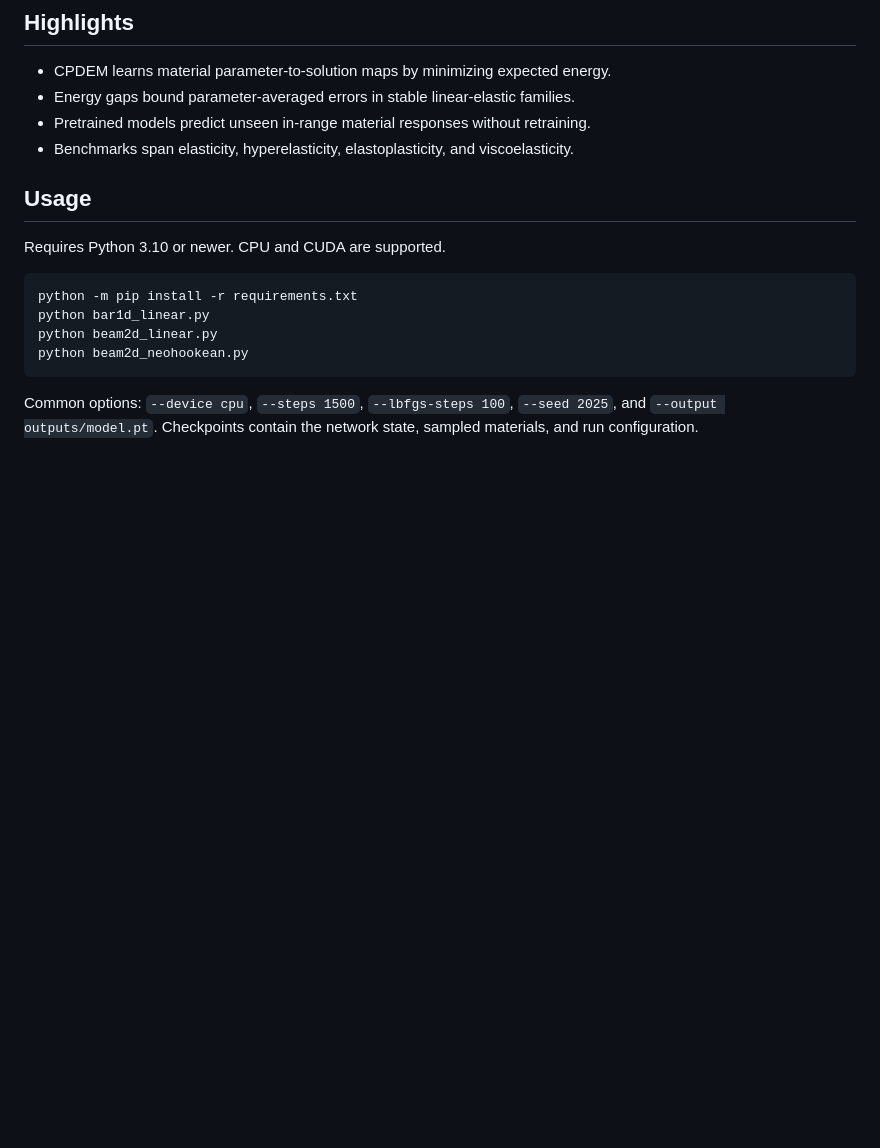
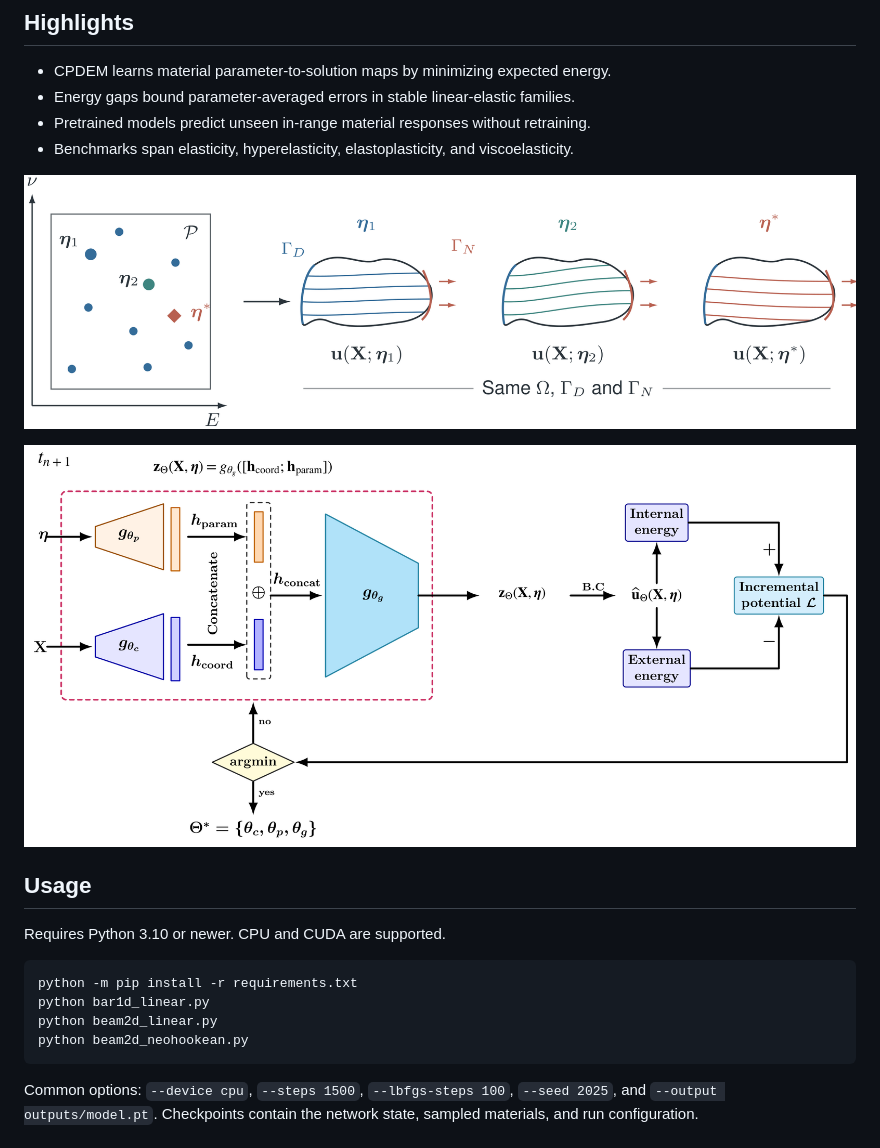
Before and after one commit to liangzhangyong/CPDEM, a Markdown page: README.md, the part around the change. Rendered like a GitHub page; pictures changed too: assets/cpdem_framework.png (added), assets/cpdem_random_material_family.png (added); blank space fills up the shorter version.

Commit message:
Add paper schematics after README highlights

```diff
--- a/README.md
+++ b/README.md
@@ -8,6 +8,10 @@ Constitutive Parameterized Deep Energy Method for solid mechanics. Representativ
 - Energy gaps bound parameter-averaged errors in stable linear-elastic families.
 - Pretrained models predict unseen in-range material responses without retraining.
 - Benchmarks span elasticity, hyperelasticity, elastoplasticity, and viscoelasticity.
+
+![Material parameters and the corresponding mechanical response family](assets/cpdem_random_material_family.png)
+
+![CPDEM architecture and potential-energy training workflow](assets/cpdem_framework.png)
 
 ## Usage
 
```
